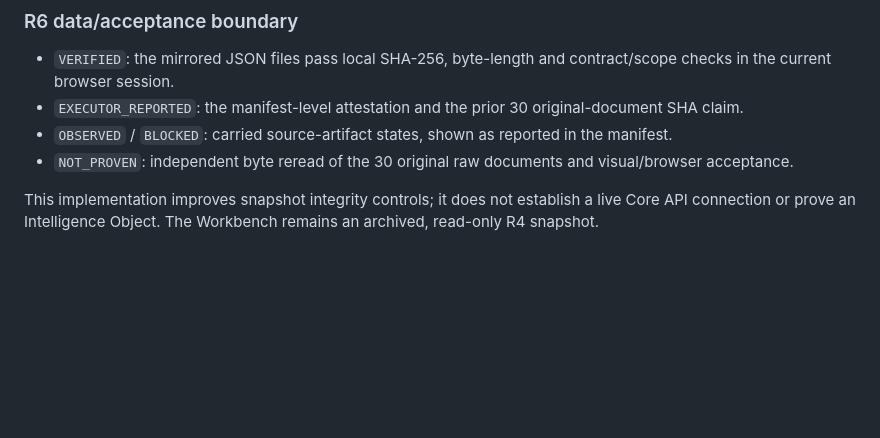
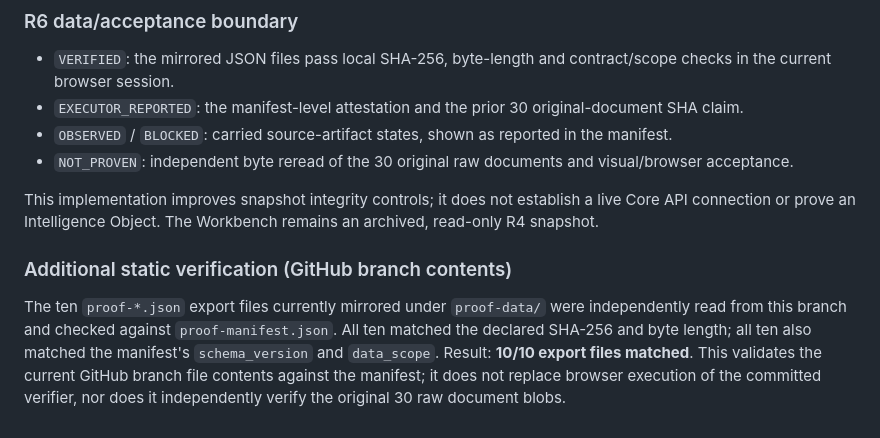
Before and after one commit to jsiadyarslan-lab/rouaa-institutional-intelligence-interface, a Markdown page: docs/PWB-001-ACCEPTANCE-STATUS.md, the part around the change. GitHub-like rendering; blank space fills up the shorter version.

Commit message:
docs(pwb): record independent static proof export digest check

```diff
--- a/docs/PWB-001-ACCEPTANCE-STATUS.md
+++ b/docs/PWB-001-ACCEPTANCE-STATUS.md
@@ -51,3 +51,8 @@ No real browser session was available. Screenshots at 1440 / 1280 / 1024 / 768 /
 - `NOT_PROVEN`: independent byte reread of the 30 original raw documents and visual/browser acceptance.
 
 This implementation improves snapshot integrity controls; it does not establish a live Core API connection or prove an Intelligence Object. The Workbench remains an archived, read-only R4 snapshot.
+
+
+### Additional static verification (GitHub branch contents)
+
+The ten `proof-*.json` export files currently mirrored under `proof-data/` were independently read from this branch and checked against `proof-manifest.json`. All ten matched the declared SHA-256 and byte length; all ten also matched the manifest's `schema_version` and `data_scope`. Result: **10/10 export files matched**. This validates the current GitHub branch file contents against the manifest; it does not replace browser execution of the committed verifier, nor does it independently verify the original 30 raw document blobs.
```
